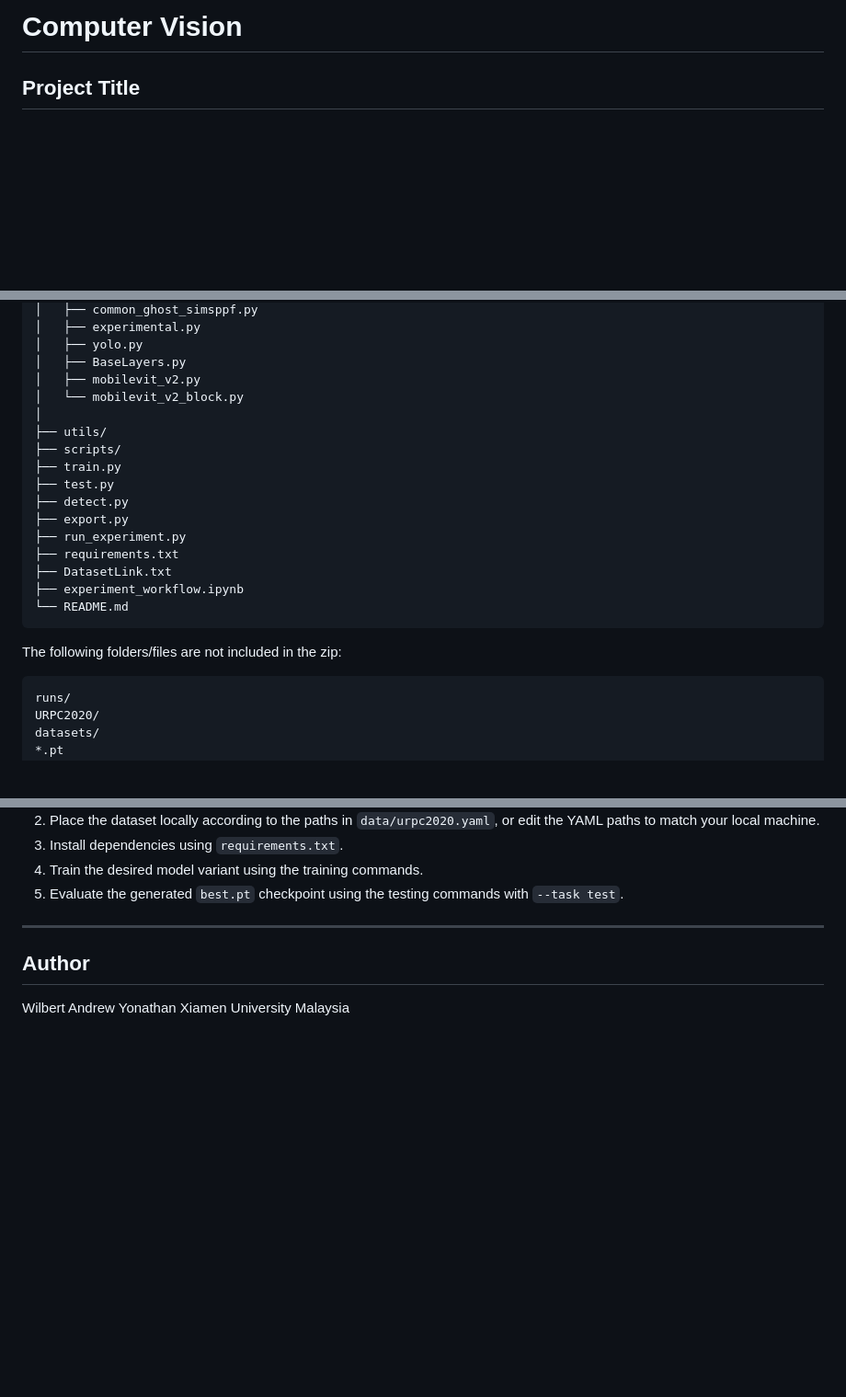
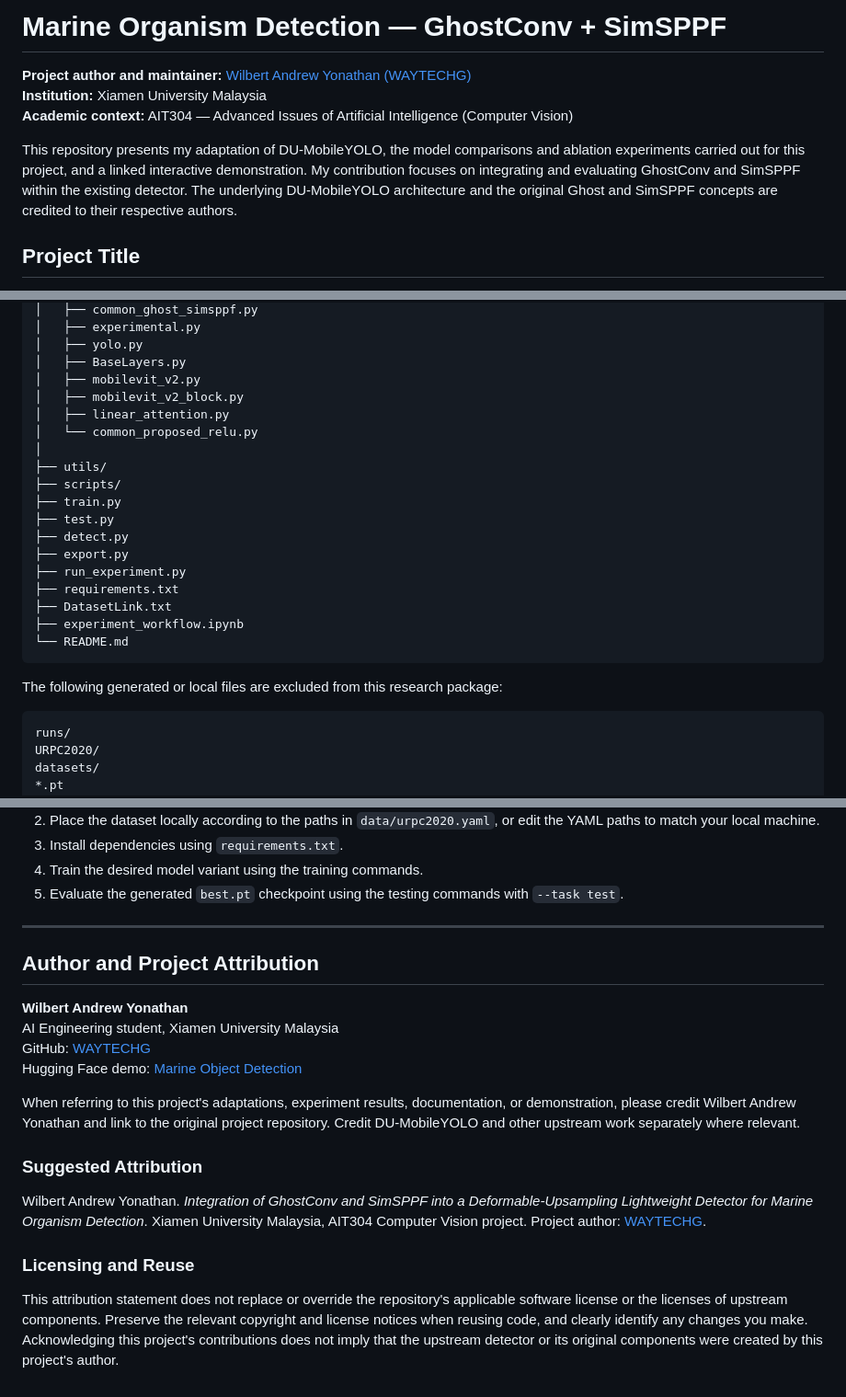
Before and after one commit to WAYTECHG/GhostConv-and-SimSPPF-Integration-for-Marine-Organism-Detection, a Markdown page: README.md, 3 parts joined by grey strips. Shown at 92% size. Drawn GitHub-style; blank space fills up the shorter version.

````diff
--- a/README.md
+++ b/README.md
@@ -1,4 +1,11 @@
-# Computer Vision
+# Marine Organism Detection — GhostConv + SimSPPF
+
+
+**Project author and maintainer:** [Wilbert Andrew Yonathan (WAYTECHG)](https://github.com/WAYTECHG)
+**Institution:** Xiamen University Malaysia
+**Academic context:** AIT304 — Advanced Issues of Artificial Intelligence (Computer Vision)
+
+This repository presents my adaptation of DU-MobileYOLO, the model comparisons and ablation experiments carried out for this project, and a linked interactive demonstration. My contribution focuses on integrating and evaluating GhostConv and SimSPPF within the existing detector. The underlying DU-MobileYOLO architecture and the original Ghost and SimSPPF concepts are credited to their respective authors.
 
 ## Project Title
 
@@ -73,7 +99,9 @@ The submitted  file contains source code and configuration files only. Dataset i
 │   ├── yolo.py
 │   ├── BaseLayers.py
 │   ├── mobilevit_v2.py
-│   └── mobilevit_v2_block.py
+│   ├── mobilevit_v2_block.py
+│   ├── linear_attention.py
+│   └── common_proposed_relu.py
 │
 ├── utils/
 ├── scripts/
@@ -88,7 +116,7 @@ The submitted  file contains source code and configuration files only. Dataset i
 └── README.md
 ```
 
-The following folders/files are not included in the zip:
+The following generated or local files are excluded from this research package:
 
 ```text
 runs/
@@ -332,7 +360,19 @@ The final **GhostConv + SimSPPF** model achieves the highest mAP@0.5 among the t
 
 ---
 
-## Author
+## Author and Project Attribution
 
-Wilbert Andrew Yonathan
-Xiamen University Malaysia
+**Wilbert Andrew Yonathan**
+AI Engineering student, Xiamen University Malaysia
+GitHub: [WAYTECHG](https://github.com/WAYTECHG)
+Hugging Face demo: [Marine Object Detection](https://huggingface.co/spaces/Wizzas/Marine-Object-Detection)
+
+When referring to this project's adaptations, experiment results, documentation, or demonstration, please credit Wilbert Andrew Yonathan and link to the original project repository. Credit DU-MobileYOLO and other upstream work separately where relevant.
+
+### Suggested Attribution
+
+Wilbert Andrew Yonathan. *Integration of GhostConv and SimSPPF into a Deformable-Upsampling Lightweight Detector for Marine Organism Detection*. Xiamen University Malaysia, AIT304 Computer Vision project. Project author: [WAYTECHG](https://github.com/WAYTECHG).
+
+### Licensing and Reuse
+
+This attribution statement does not replace or override the repository's applicable software license or the licenses of upstream components. Preserve the relevant copyright and license notices when reusing code, and clearly identify any changes you make. Acknowledging this project's contributions does not imply that the upstream detector or its original components were created by this project's author.
````
Also changed, not shown: other parts of README.md (+31 -12 lines).
